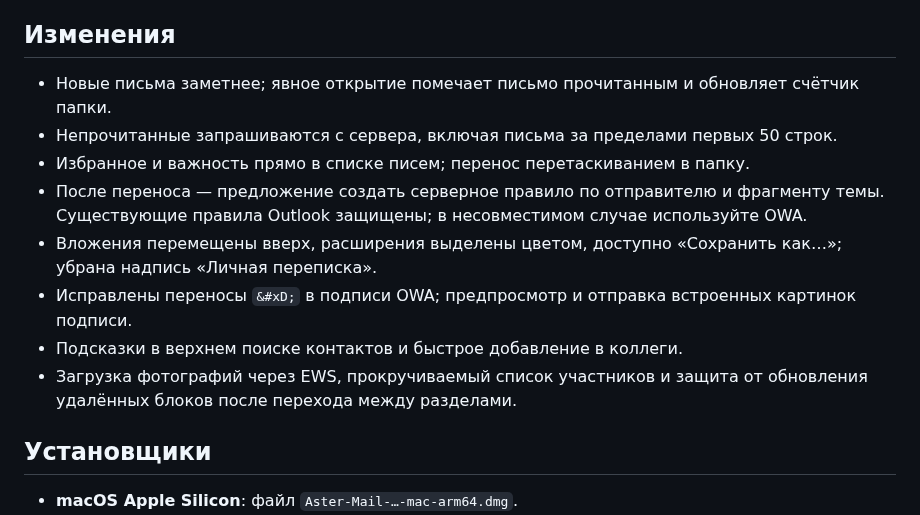
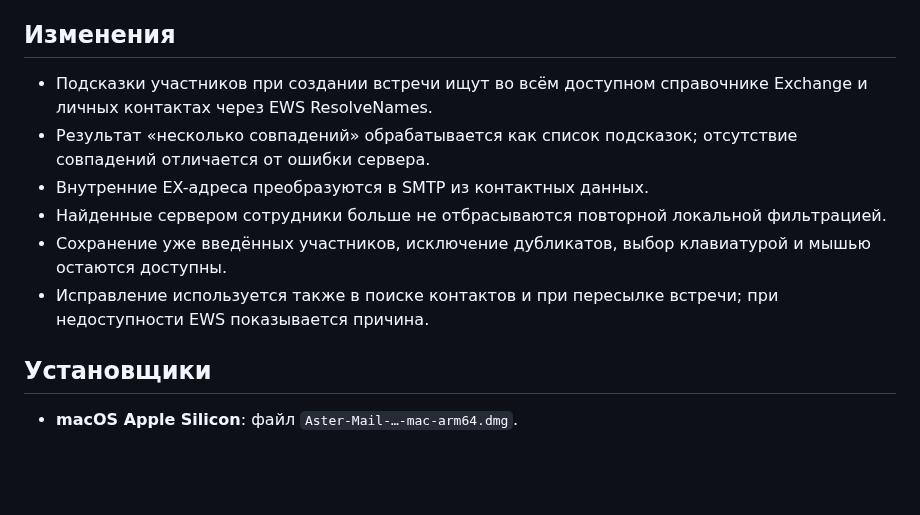
Before and after one commit to darxfame/aster-mail, a Markdown page: .github/RELEASE_NOTES.md, the part around the change. Drawn GitHub-style; blank space fills up the shorter version.

```diff
--- a/.github/RELEASE_NOTES.md
+++ b/.github/RELEASE_NOTES.md
@@ -2,14 +2,12 @@
 
 ## Изменения
 
-- Новые письма заметнее; явное открытие помечает письмо прочитанным и обновляет счётчик папки.
-- Непрочитанные запрашиваются с сервера, включая письма за пределами первых 50 строк.
-- Избранное и важность прямо в списке писем; перенос перетаскиванием в папку.
-- После переноса — предложение создать серверное правило по отправителю и фрагменту темы. Существующие правила Outlook защищены; в несовместимом случае используйте OWA.
-- Вложения перемещены вверх, расширения выделены цветом, доступно «Сохранить как…»; убрана надпись «Личная переписка».
-- Исправлены переносы `&#xD;` в подписи OWA; предпросмотр и отправка встроенных картинок подписи.
-- Подсказки в верхнем поиске контактов и быстрое добавление в коллеги.
-- Загрузка фотографий через EWS, прокручиваемый список участников и защита от обновления удалённых блоков после перехода между разделами.
+- Подсказки участников при создании встречи ищут во всём доступном справочнике Exchange и личных контактах через EWS ResolveNames.
+- Результат «несколько совпадений» обрабатывается как список подсказок; отсутствие совпадений отличается от ошибки сервера.
+- Внутренние EX-адреса преобразуются в SMTP из контактных данных.
+- Найденные сервером сотрудники больше не отбрасываются повторной локальной фильтрацией.
+- Сохранение уже введённых участников, исключение дубликатов, выбор клавиатурой и мышью остаются доступны.
+- Исправление используется также в поиске контактов и при пересылке встречи; при недоступности EWS показывается причина.
 
 ## Установщики
 
```
Also changed, not shown: AGENTS.md (+3 -0 lines), README.md (+7 -1 lines), docs/aster-directory-0.1.11.jpg (added), 14 other files.
